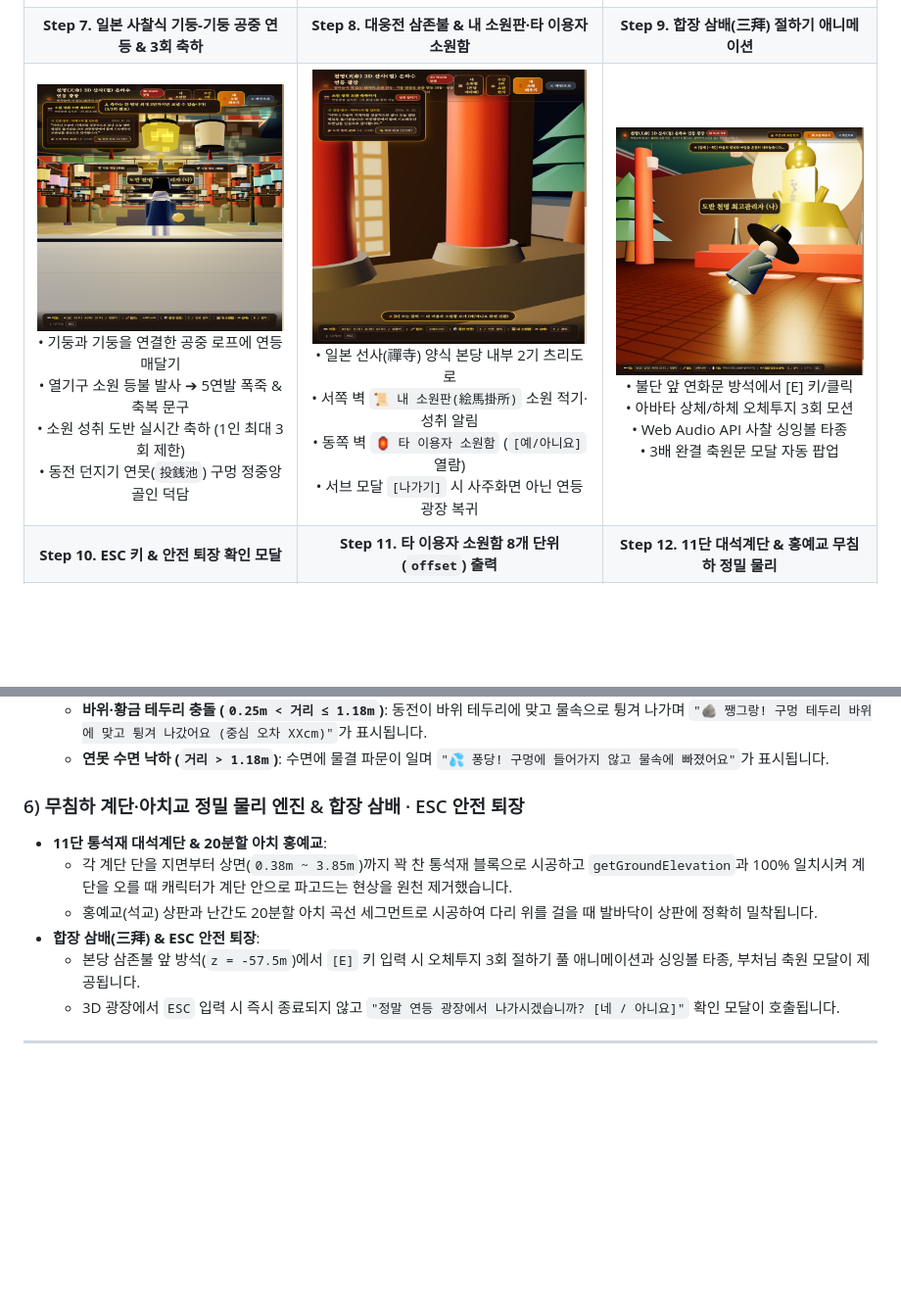
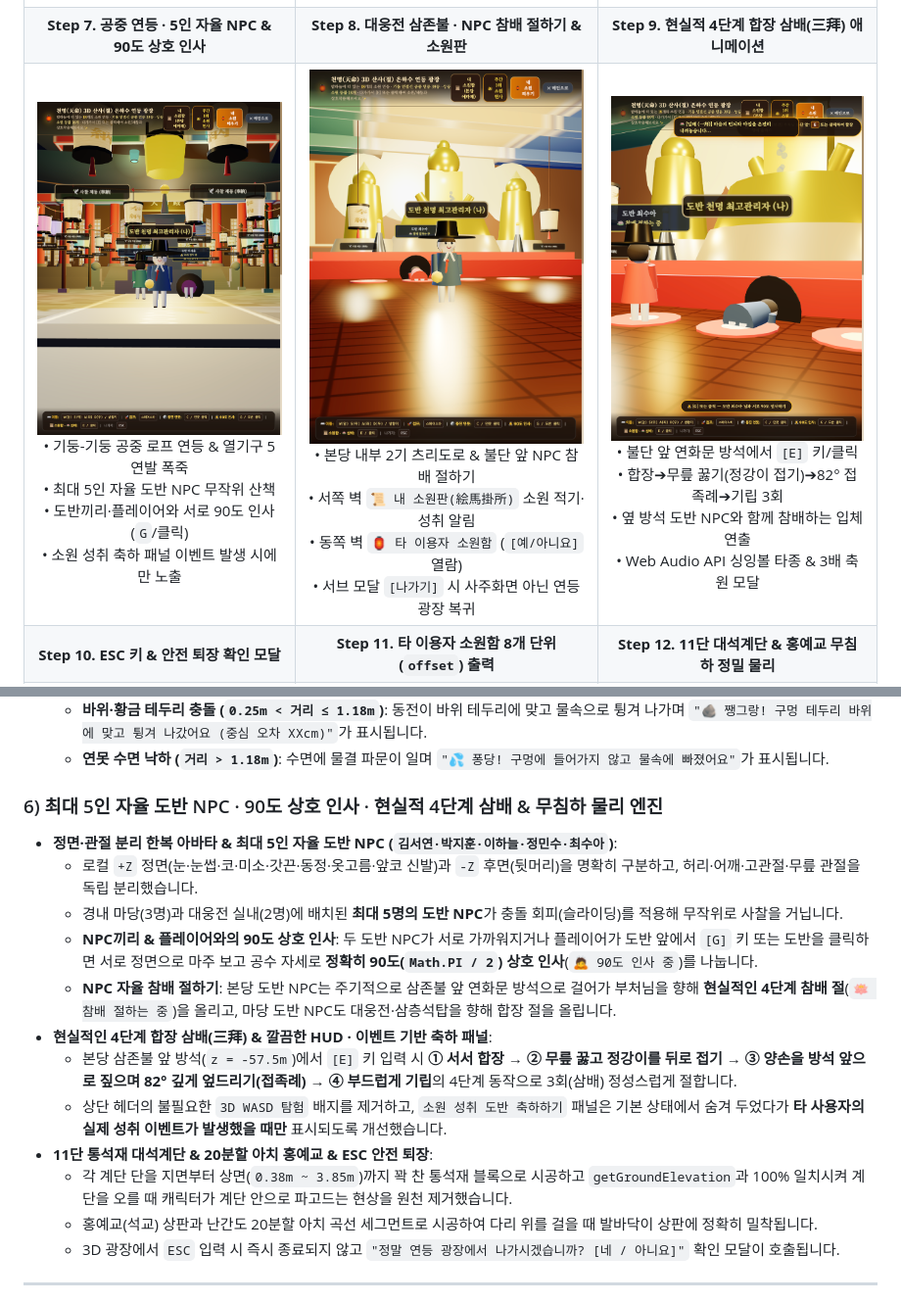
Before and after one commit to minjae0529-blip/Daily-Fortune, a Markdown page: README.md, 2 parts joined by grey strips. Shown at 98% size. Rendered like a GitHub page; pictures changed too: assets/step7_wish_plaza_3d.png, assets/step8_temple_interior_buddha.png, assets/step9_bow_prostration.png; blank space fills up the shorter version.

Commit message:
feat(wish-plaza): add 5 autonomous NPCs with random wandering, NPC-to-NPC 90-degree greeting, temple bowing, and refresh README/demo

```diff
--- a/README.md
+++ b/README.md
@@ -72,8 +72,8 @@ flowchart TD
 | <img src="assets/step1_auth_login.png" width="280" alt="Step 1 보안 로그인 게이트" /><br/>• PBKDF2 단방향 암호화<br/>• 5회 오류 시 SMS 보안문자 발송<br/>• 10회 오류 시 계정 휴면화 및 SMS 인증 해제 | <img src="assets/step2_main_hanji_form.png" width="280" alt="Step 2 전통 한지 입력 화면" /><br/>• 조선 왕실 규장각 한지·단청 미학<br/>• 양력/음력/윤달/시간모름 지원<br/>• 30분 동경시 시차 자동 보정 체크 | <img src="assets/step3_payment_modal_500krw.png" width="280" alt="Step 3 500원 간편결제 모달" /><br/>• 오늘의 운세·타로는 100% 무료<br/>• 정통 사주팔자 500원 결제 게이트<br/>• 토스 · 카카오 · 네이버페이 지원 |
 | **Step 4. 결제 완료 영수증 & 사주·대운 리포트** | **Step 5. 3-Card 타로 & 카테고리 전환 재셔플** | **Step 6. 내장 AI 명리 · 꿈해몽 도사 챗봇** |
 | <img src="assets/step4_saju_unlocked_report.png" width="280" alt="Step 4 사주 리포트 잠금해제" /><br/>• 결제 승인 후 영수증 즉시 발급<br/>• 4주 8자 만세력 & 10년 대운 표<br/>• 오행 밸런스 바 & 8대 신살 정밀 해설 | <img src="assets/step5_tarot_3card_spread.png" width="280" alt="Step 5 3-Card 타로 점괘" /><br/>• 과거-현재-미래 3-Card 스프레드<br/>• 연애·금전·진로·치유 4대 분야<br/>• 카테고리 전환 시 12장 자동 재셔플 | <img src="assets/step6_ai_counselor_chatbot.png" width="280" alt="Step 6 내장 AI 명리·꿈해몽 도사 챗봇" /><br/>• 로그인 후 전용 플로팅 도사 버튼<br/>• 내 사주·일주·용신 결합 1:1 상담<br/>• 22대 고전 주공해몽 즉시 판정 및 문답 |
-| **Step 7. 일본 사찰식 기둥-기둥 공중 연등 & 3회 축하** | **Step 8. 대웅전 삼존불 & 내 소원판·타 이용자 소원함** | **Step 9. 합장 삼배(三拜) 절하기 애니메이션** |
-| <img src="assets/step7_wish_plaza_3d.png" width="280" alt="Step 7 기둥 연결선 공중 연등 및 성취 축하" /><br/>• 기둥과 기둥을 연결한 공중 로프에 연등 매달기<br/>• 열기구 소원 등불 발사 ➔ 5연발 폭죽 & 축복 문구<br/>• 소원 성취 도반 실시간 축하 (1인 최대 3회 제한)<br/>• 동전 던지기 연못(`投銭池`) 구멍 정중앙 골인 덕담 | <img src="assets/step8_temple_interior_buddha.png" width="280" alt="Step 8 대웅전 실내 및 양측 소원판" /><br/>• 일본 선사(禪寺) 양식 본당 내부 2기 츠리도로<br/>• 서쪽 벽 `📜 내 소원판(絵馬掛所)` 소원 적기·성취 알림<br/>• 동쪽 벽 `🏮 타 이용자 소원함` (`[예/아니요]` 열람)<br/>• 서브 모달 `[나가기]` 시 사주화면 아닌 연등광장 복귀 | <img src="assets/step9_bow_prostration.png" width="280" alt="Step 9 합장 삼배 절하기 애니메이션" /><br/>• 불단 앞 연화문 방석에서 [E] 키/클릭<br/>• 아바타 상체/하체 오체투지 3회 모션<br/>• Web Audio API 사찰 싱잉볼 타종<br/>• 3배 완결 축원문 모달 자동 팝업 |
+| **Step 7. 공중 연등 · 5인 자율 NPC & 90도 상호 인사** | **Step 8. 대웅전 삼존불 · NPC 참배 절하기 & 소원판** | **Step 9. 현실적 4단계 합장 삼배(三拜) 애니메이션** |
+| <img src="assets/step7_wish_plaza_3d.png" width="280" alt="Step 7 공중 연등 및 5인 자율 NPC 90도 인사" /><br/>• 기둥-기둥 공중 로프 연등 & 열기구 5연발 폭죽<br/>• 최대 5인 자율 도반 NPC 무작위 산책<br/>• 도반끼리·플레이어와 서로 90도 인사 (`G`/클릭)<br/>• 소원 성취 축하 패널 이벤트 발생 시에만 노출 | <img src="assets/step8_temple_interior_buddha.png" width="280" alt="Step 8 대웅전 실내 및 NPC 참배 절하기" /><br/>• 본당 내부 2기 츠리도로 & 불단 앞 NPC 참배 절하기<br/>• 서쪽 벽 `📜 내 소원판(絵馬掛所)` 소원 적기·성취 알림<br/>• 동쪽 벽 `🏮 타 이용자 소원함` (`[예/아니요]` 열람)<br/>• 서브 모달 `[나가기]` 시 사주화면 아닌 연등광장 복귀 | <img src="assets/step9_bow_prostration.png" width="280" alt="Step 9 현실적 4단계 합장 삼배 애니메이션" /><br/>• 불단 앞 연화문 방석에서 `[E]` 키/클릭<br/>• 합장➔무릎 꿇기(정강이 접기)➔82° 접족례➔기립 3회<br/>• 옆 방석 도반 NPC와 함께 참배하는 입체 연출<br/>• Web Audio API 싱잉볼 타종 & 3배 축원 모달 |
 | **Step 10. ESC 키 & 안전 퇴장 확인 모달** | **Step 11. 타 이용자 소원함 8개 단위(`offset`) 출력** | **Step 12. 11단 대석계단 & 홍예교 무침하 정밀 물리** |
 | <img src="assets/step10_exit_confirm_modal.png" width="280" alt="Step 10 ESC 안전 퇴장 확인 모달" /><br/>• ESC 키 또는 [✕ 메인으로] 클릭 시 호출<br/>• 실수로 닫히지 않는 안전 모달 구조<br/>• [아니오 (머무르기)] ➔ 광장 유지<br/>• [네 (나가기)] ➔ 안전하게 메인 복귀 | <img src="assets/step11_other_wishes_offset8.png" width="280" alt="Step 11 타 이용자 소원함 8개 단위 출력" /><br/>• 한 페이지당 8개씩(`offset: 0, 8...`, `limit: 8`) 출력<br/>• 내 소원판 작성 시 내 소원함+타 이용자 소원함 동시 등록<br/>• `"소원이 이루어졌다면, 다시 와서 알려주세요"` 안내<br/>• 연등광장 내 열람 후 `[나가기]` 시 연등광장 즉시 복귀 | <img src="assets/step12_stair_climbing_physics.png" width="280" alt="Step 12 대석계단 무침하 보행 물리" /><br/>• 11단 통석재 대석계단과 지형 고도 100% 일치<br/>• 계단 오를 때 돌 속으로 파고들지 않는 즉각 스냅 물리<br/>• 20분할 아치 곡선 홍예교(석교) 발바닥 밀착 보행<br/>• 전각 벽체·석탑·내진주·소나무 무관통 슬라이딩 충돌 |
 
@@ -143,12 +144,18 @@ graph TB
   - **바위·황금 테두리 충돌 (`0.25m < 거리 ≤ 1.18m`)**: 동전이 바위 테두리에 맞고 물속으로 튕겨 나가며 `"🪨 쨍그랑! 구멍 테두리 바위에 맞고 튕겨 나갔어요 (중심 오차 XXcm)"`가 표시됩니다.
   - **연못 수면 낙하 (`거리 > 1.18m`)**: 수면에 물결 파문이 일며 `"💦 퐁당! 구멍에 들어가지 않고 물속에 빠졌어요"`가 표시됩니다.
 
-### 6) 무침하 계단·아치교 정밀 물리 엔진 & 합장 삼배 · ESC 안전 퇴장
-- **11단 통석재 대석계단 & 20분할 아치 홍예교**:
+### 6) 최대 5인 자율 도반 NPC · 90도 상호 인사 · 현실적 4단계 삼배 & 무침하 물리 엔진
+- **정면·관절 분리 한복 아바타 & 최대 5인 자율 도반 NPC (`김서연·박지훈·이하늘·정민수·최수아`)**:
+  - 로컬 `+Z` 정면(눈·눈썹·코·미소·갓끈·동정·옷고름·앞코 신발)과 `-Z` 후면(뒷머리)을 명확히 구분하고, 허리·어깨·고관절·무릎 관절을 독립 분리했습니다.
+  - 경내 마당(3명)과 대웅전 실내(2명)에 배치된 **최대 5명의 도반 NPC**가 충돌 회피(슬라이딩)를 적용해 무작위로 사찰을 거닙니다.
+  - **NPC끼리 & 플레이어와의 90도 상호 인사**: 두 도반 NPC가 서로 가까워지거나 플레이어가 도반 앞에서 `[G]` 키 또는 도반을 클릭하면 서로 정면으로 마주 보고 공수 자세로 **정확히 90도(`Math.PI / 2`) 상호 인사**(`🙇 90도 인사 중`)를 나눕니다.
+  - **NPC 자율 참배 절하기**: 본당 도반 NPC는 주기적으로 삼존불 앞 연화문 방석으로 걸어가 부처님을 향해 **현실적인 4단계 참배 절**(`🪷 참배 절하는 중`)을 올리고, 마당 도반 NPC도 대웅전·삼층석탑을 향해 합장 절을 올립니다.
+- **현실적인 4단계 합장 삼배(三拜) & 깔끔한 HUD · 이벤트 기반 축하 패널**:
+  - 본당 삼존불 앞 방석(`z = -57.5m`)에서 `[E]` 키 입력 시 **① 서서 합장 → ② 무릎 꿇고 정강이를 뒤로 접기 → ③ 양손을 방석 앞으로 짚으며 82° 깊게 엎드리기(접족례) → ④ 부드럽게 기립**의 4단계 동작으로 3회(삼배) 정성스럽게 절합니다.
+  - 상단 헤더의 불필요한 `3D WASD 탐험` 배지를 제거하고, `소원 성취 도반 축하하기` 패널은 기본 상태에서 숨겨 두었다가 **타 사용자의 실제 성취 이벤트가 발생했을 때만** 표시되도록 개선했습니다.
+- **11단 통석재 대석계단 & 20분할 아치 홍예교 & ESC 안전 퇴장**:
   - 각 계단 단을 지면부터 상면(`0.38m ~ 3.85m`)까지 꽉 찬 통석재 블록으로 시공하고 `getGroundElevation`과 100% 일치시켜 계단을 오를 때 캐릭터가 계단 안으로 파고드는 현상을 원천 제거했습니다.
   - 홍예교(석교) 상판과 난간도 20분할 아치 곡선 세그먼트로 시공하여 다리 위를 걸을 때 발바닥이 상판에 정확히 밀착됩니다.
-- **합장 삼배(三拜) & ESC 안전 퇴장**:
-  - 본당 삼존불 앞 방석(`z = -57.5m`)에서 `[E]` 키 입력 시 오체투지 3회 절하기 풀 애니메이션과 싱잉볼 타종, 부처님 축원 모달이 제공됩니다.
   - 3D 광장에서 `ESC` 입력 시 즉시 종료되지 않고 `"정말 연등 광장에서 나가시겠습니까? [네 / 아니요]"` 확인 모달이 호출됩니다.
 
 ---
```
Also changed, not shown: other parts of README.md (+4 -3 lines), 3 other files.
